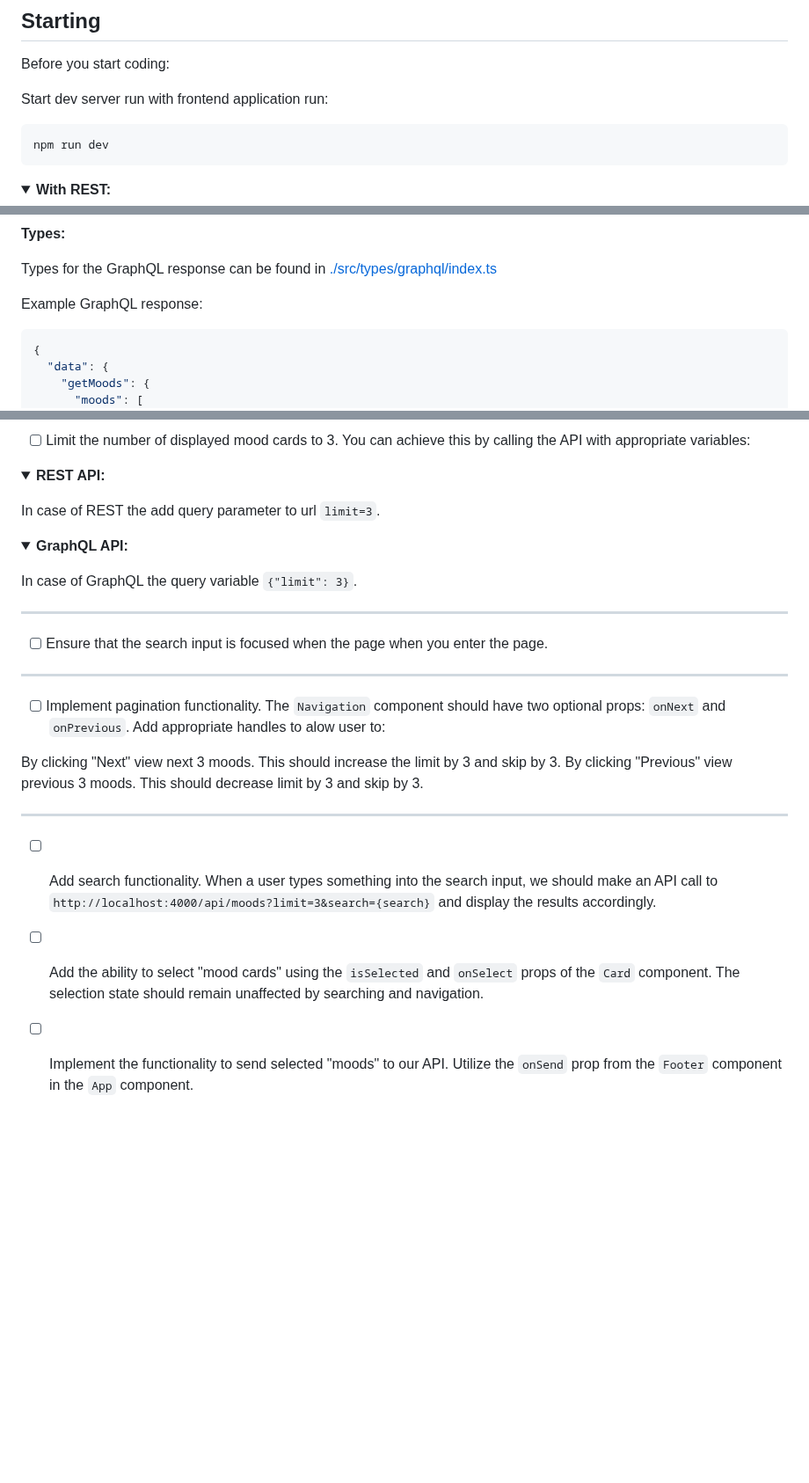
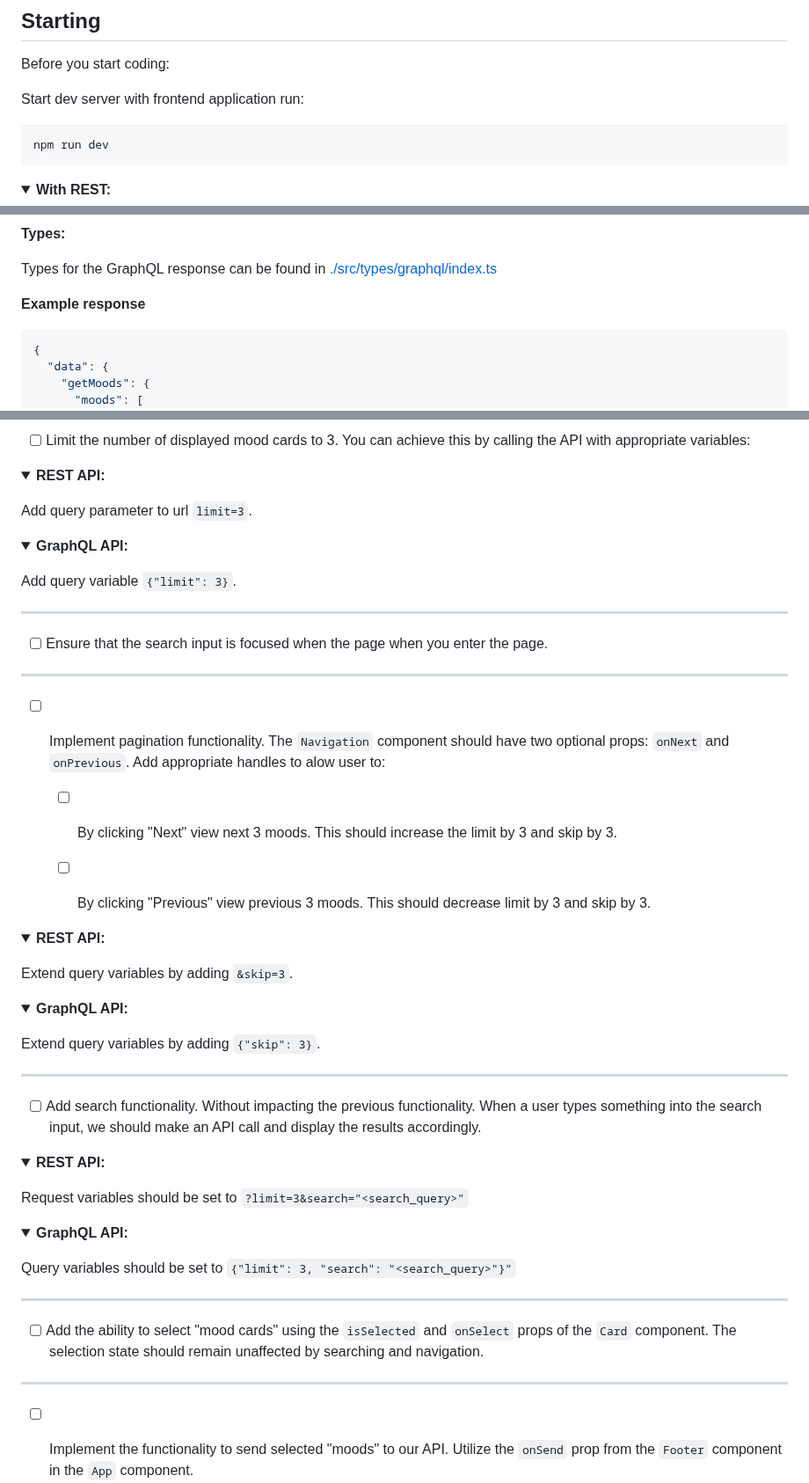
Before and after one commit to skorupaw/recruitment-task-1, a Markdown page: README.md, 3 parts joined by grey strips. Shown at 88% size. GitHub-like rendering; folded sections open; blank space fills up the shorter version.

````diff
--- a/README.md
+++ b/README.md
@@ -12,7 +12,7 @@ The following task is a great opportunity to show us your experience, style, and
 ## Starting
 Before you start coding:
 
-Start dev server run with frontend application run:
+Start dev server with frontend application run:
 ```cmd
 npm run dev
 ```
@@ -90,7 +93,7 @@ Send query request to http://localhost:4000/graphql
 
 Types for the GraphQL response can be found in [./src/types/graphql/index.ts](./src/types/graphql/index.ts)
 
-<p>Example GraphQL response:</p>
+**Example response**
 
 
 ```json
@@ -124,14 +127,14 @@ Types for the GraphQL response can be found in [./src/types/graphql/index.ts](./
 <summary><strong>REST API:</strong></summary>
 <p></p>
 
-In case of REST the add query parameter to url `limit=3`.
+Add query parameter to url `limit=3`.
 </details>
 
 <details>
 <summary><strong>GraphQL API:</strong></summary>
 <p></p>
 
-In case of GraphQL the query variable `{"limit": 3}`.
+Add query variable `{"limit": 3}`.
 </details>
 
 ---
@@ -142,13 +145,46 @@ In case of GraphQL the query variable `{"limit": 3}`.
 
 - [ ] Implement pagination functionality. The `Navigation` component should have two optional props: `onNext` and `onPrevious`. Add appropriate handles to alow user to:
 
-By clicking "Next" view next 3 moods. This should increase the limit by 3 and skip by 3.
-By clicking "Previous" view previous 3 moods. This should decrease limit by 3 and skip by 3.
+  - [ ] By clicking "Next" view next 3 moods. This should increase the limit by 3 and skip by 3.
+
+  - [ ] By clicking "Previous" view previous 3 moods. This should decrease limit by 3 and skip by 3.
+
+<details>
+<summary><strong>REST API:</strong></summary>
+<p></p>
+
+Extend query variables by adding `&skip=3`.
+</details>
+
+<details>
+<summary><strong>GraphQL API:</strong></summary>
+<p></p>
+
+Extend query variables by adding `{"skip": 3}`.
+</details>
 
 ---
 
-- [ ] Add search functionality. When a user types something into the search input, we should make an API call to `http://localhost:4000/api/moods?limit=3&search={search}` and display the results accordingly.
+- [ ] Add search functionality. Without impacting the previous functionality. When a user types something into the search input, we should make an API call and display the results accordingly.
+
+<details>
+<summary><strong>REST API:</strong></summary>
+<p></p>
+
+Request variables should be set to `?limit=3&search="<search_query>"`
+</details>
+
+<details>
+<summary><strong>GraphQL API:</strong></summary>
+<p></p>
+
+Query variables should be set to `{"limit": 3, "search": "<search_query>"}"`
+</details>
+
+---
 
 - [ ] Add the ability to select "mood cards" using the `isSelected` and `onSelect` props of the `Card` component. The selection state should remain unaffected by searching and navigation.
 
+---
+
 - [ ] Implement the functionality to send selected "moods" to our API. Utilize the `onSend` prop from the `Footer` component in the `App` component.
````
Also changed, not shown: other parts of README.md (+3 -0 lines).
